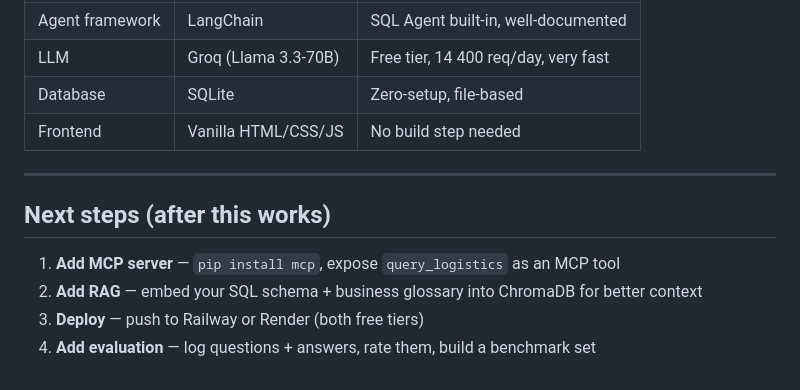
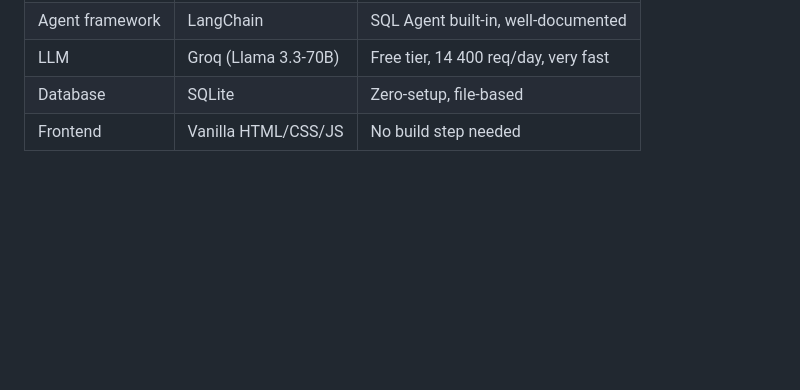
Before and after one commit to rohhitsingh19/Logistics-AI-agent, a Markdown page: README.md, the part around the change. Drawn GitHub-style; blank space fills up the shorter version.

Commit message:
Update README by removing next steps section
Removed next steps section and retained frontend information.

```diff
--- a/README.md
+++ b/README.md
@@ -141,12 +141,3 @@ logistics-agent/
 | LLM | Groq (Llama 3.3-70B) | Free tier, 14 400 req/day, very fast |
 | Database | SQLite | Zero-setup, file-based |
 | Frontend | Vanilla HTML/CSS/JS | No build step needed |
-
----
-
-## Next steps (after this works)
-
-1. **Add MCP server** — `pip install mcp`, expose `query_logistics` as an MCP tool
-2. **Add RAG** — embed your SQL schema + business glossary into ChromaDB for better context
-3. **Deploy** — push to Railway or Render (both free tiers)
-4. **Add evaluation** — log questions + answers, rate them, build a benchmark set
```
